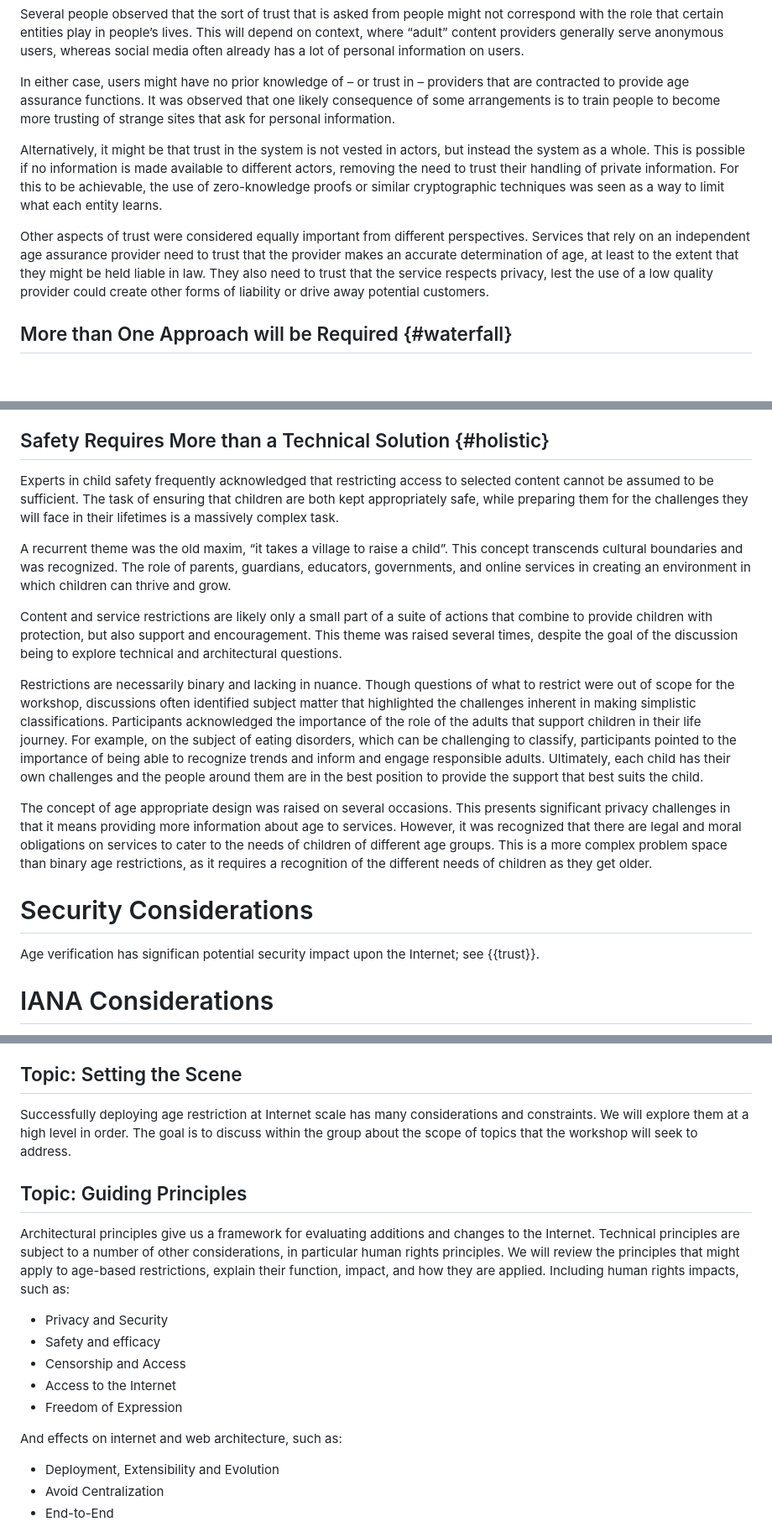
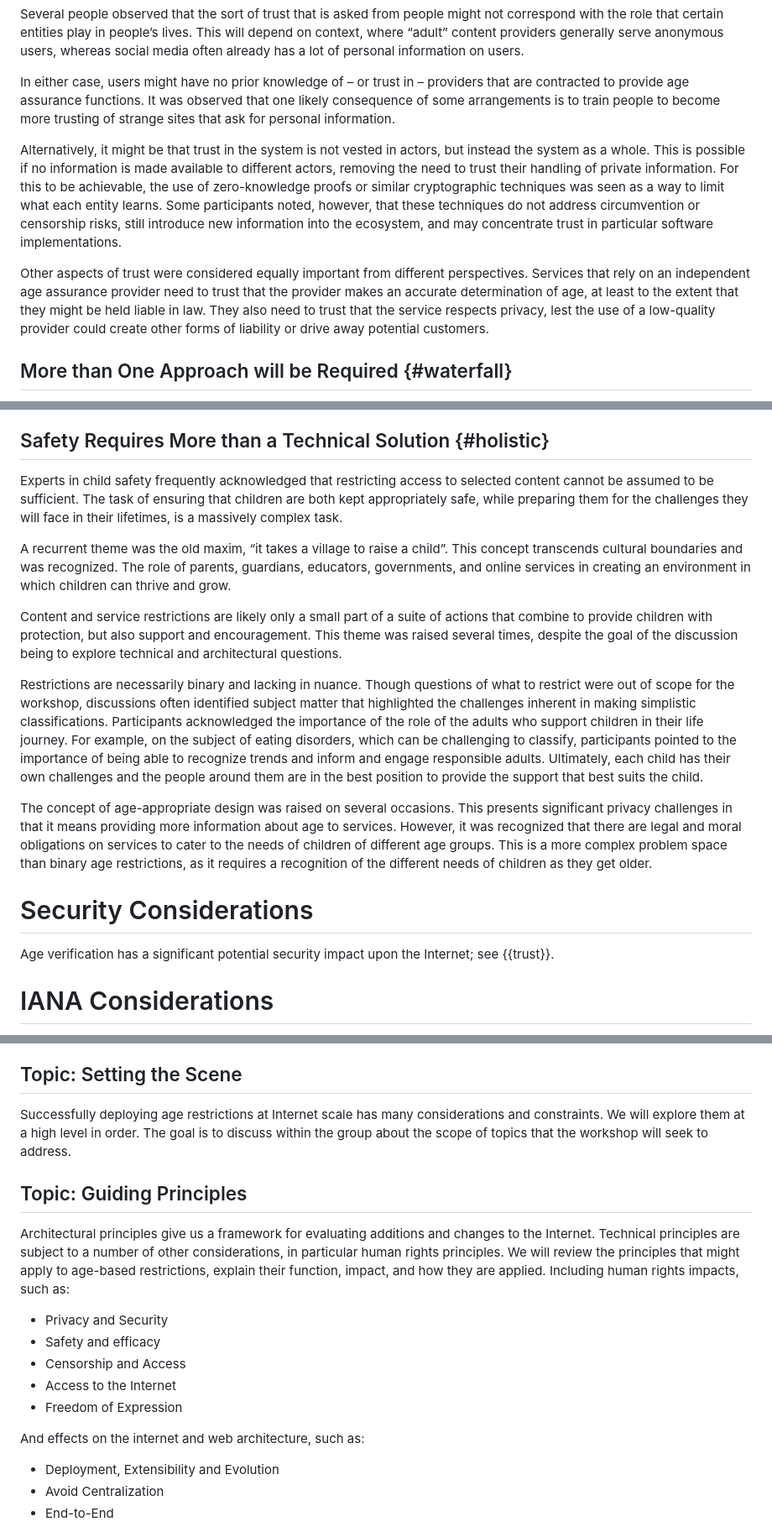
Before and after one commit to intarchboard/draft-iab-agews-report, a Markdown page: draft-iab-agews-report.md, 3 parts joined by grey strips. Shown at 84% size. Rendered like a GitHub page; blank space fills up the shorter version.

Commit message:
Mainly Nits
Corrected typos and improved clarity in the draft report.

```diff
--- a/draft-iab-agews-report.md
+++ b/draft-iab-agews-report.md
@@ -188,9 +188,9 @@ Several people observed that the sort of trust that is asked from people might n
 
 In either case, users might have no prior knowledge of – or trust in – providers that are contracted to provide age assurance functions. It was observed that one likely consequence of some arrangements is to train people to become more trusting of strange sites that ask for personal information.
 
-Alternatively, it might be that trust in the system is not vested in actors, but instead the system as a whole. This is possible if no information is made available to different actors, removing the need to trust their handling of private information. For this to be achievable, the use of zero-knowledge proofs or similar cryptographic techniques was seen as a way to limit what each entity learns.
+Alternatively, it might be that trust in the system is not vested in actors, but instead the system as a whole. This is possible if no information is made available to different actors, removing the need to trust their handling of private information. For this to be achievable, the use of zero-knowledge proofs or similar cryptographic techniques was seen as a way to limit what each entity learns. Some participants noted, however, that these techniques do not address circumvention or censorship risks, still introduce new information into the ecosystem, and may concentrate trust in particular software implementations.
 
-Other aspects of trust were considered equally important from different perspectives.  Services that rely on an independent age assurance provider need to trust that the provider makes an accurate determination of age, at least to the extent that they might be held liable in law.  They also need to trust that the service respects privacy, lest the use of a low quality provider could create other forms of liability or drive away potential customers.
+Other aspects of trust were considered equally important from different perspectives.  Services that rely on an independent age assurance provider need to trust that the provider makes an accurate determination of age, at least to the extent that they might be held liable in law.  They also need to trust that the service respects privacy, lest the use of a low-quality provider could create other forms of liability or drive away potential customers.
 
 ## More than One Approach will be Required {#waterfall}
 
@@ -230,19 +230,19 @@ Architectures are not equally vulnerable to different risks, so a more thorough
 
 ## Safety Requires More than a Technical Solution {#holistic}
 
-Experts in child safety frequently acknowledged that restricting access to selected content cannot be assumed to be sufficient. The task of ensuring that children are both kept appropriately safe, while preparing them for the challenges they will face in their lifetimes is a massively complex task.
+Experts in child safety frequently acknowledged that restricting access to selected content cannot be assumed to be sufficient. The task of ensuring that children are both kept appropriately safe, while preparing them for the challenges they will face in their lifetimes, is a massively complex task.
 
 A recurrent theme was the old maxim, “it takes a village to raise a child”. This concept transcends cultural boundaries and was recognized. The role of parents, guardians, educators, governments, and online services in creating an environment in which children can thrive and grow.
 
 Content and service restrictions are likely only a small part of a suite of actions that combine to provide children with protection, but also support and encouragement. This theme was raised several times, despite the goal of the discussion being to explore technical and architectural questions.
 
-Restrictions are necessarily binary and lacking in nuance. Though questions of what to restrict were out of scope for the workshop, discussions often identified subject matter that highlighted the challenges inherent in making simplistic classifications. Participants acknowledged the importance of the role of the adults that support children in their life journey. For example, on the subject of eating disorders, which can be challenging to classify, participants pointed to the importance of being able to recognize trends and inform and engage responsible adults. Ultimately, each child has their own challenges and the people around them are in the best position to provide the support that best suits the child.
+Restrictions are necessarily binary and lacking in nuance. Though questions of what to restrict were out of scope for the workshop, discussions often identified subject matter that highlighted the challenges inherent in making simplistic classifications. Participants acknowledged the importance of the role of the adults who support children in their life journey. For example, on the subject of eating disorders, which can be challenging to classify, participants pointed to the importance of being able to recognize trends and inform and engage responsible adults. Ultimately, each child has their own challenges and the people around them are in the best position to provide the support that best suits the child.
 
-The concept of age appropriate design was raised on several occasions. This presents significant privacy challenges in that it means providing more information about age to services. However, it was recognized that there are legal and moral obligations on services to cater to the needs of children of different age groups. This is a more complex problem space than binary age restrictions, as it requires a recognition of the different needs of children as they get older.
+The concept of age-appropriate design was raised on several occasions. This presents significant privacy challenges in that it means providing more information about age to services. However, it was recognized that there are legal and moral obligations on services to cater to the needs of children of different age groups. This is a more complex problem space than binary age restrictions, as it requires a recognition of the different needs of children as they get older.
 
 # Security Considerations
 
-Age verification has significan potential security impact upon the Internet; see {{trust}}.
+Age verification has a significant potential security impact upon the Internet; see {{trust}}.
 
 
 # IANA Considerations
@@ -260,7 +260,7 @@ We will launch the workshop with a greeting, a round of introductions, and an ex
 
 ## Topic: Setting the Scene
 
-Successfully deploying age restriction at Internet scale has many considerations and constraints. We will explore them at a high level in order. The goal is to discuss within the group about the scope of topics that the workshop will seek to address.
+Successfully deploying age restrictions at Internet scale has many considerations and constraints. We will explore them at a high level in order. The goal is to discuss within the group about the scope of topics that the workshop will seek to address.
 
 ## Topic: Guiding Principles
 
@@ -272,7 +272,7 @@ Architectural principles give us a framework for evaluating additions and change
 * Access to the Internet
 * Freedom of Expression
 
-And effects on internet and web architecture, such as:
+And effects on the internet and web architecture, such as:
 
 * Deployment, Extensibility and Evolution
 * Avoid Centralization
```
Also changed, not shown: other parts of draft-iab-agews-report.md (+7 -7 lines).
